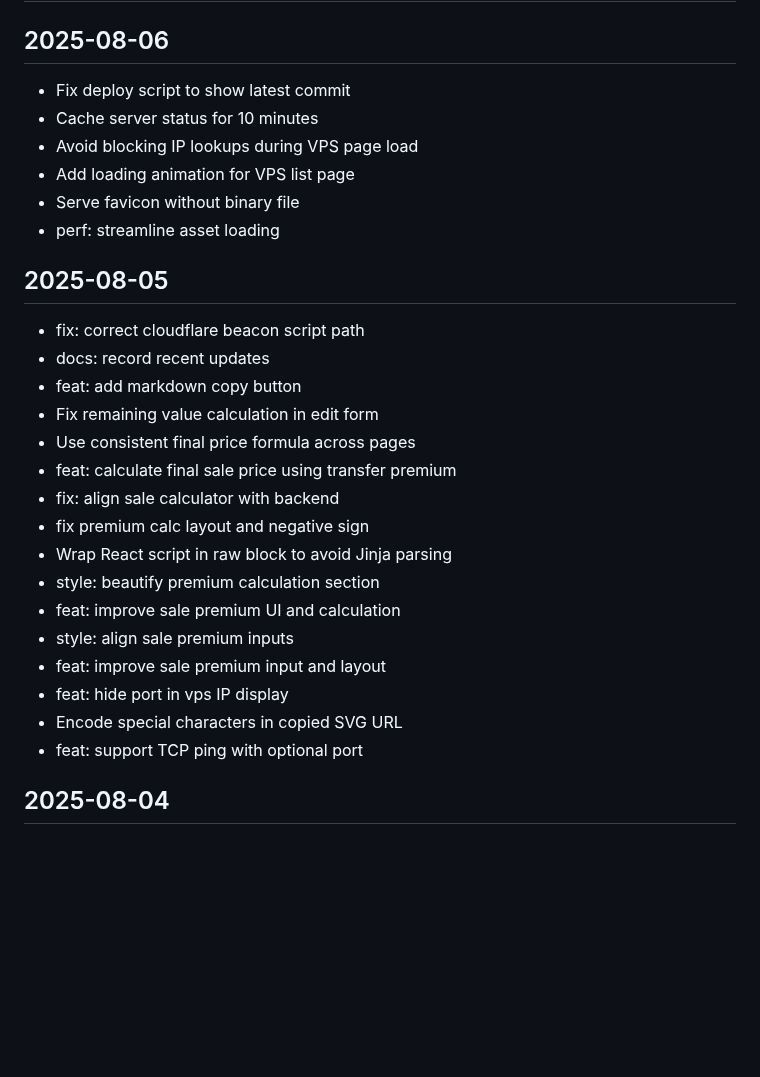
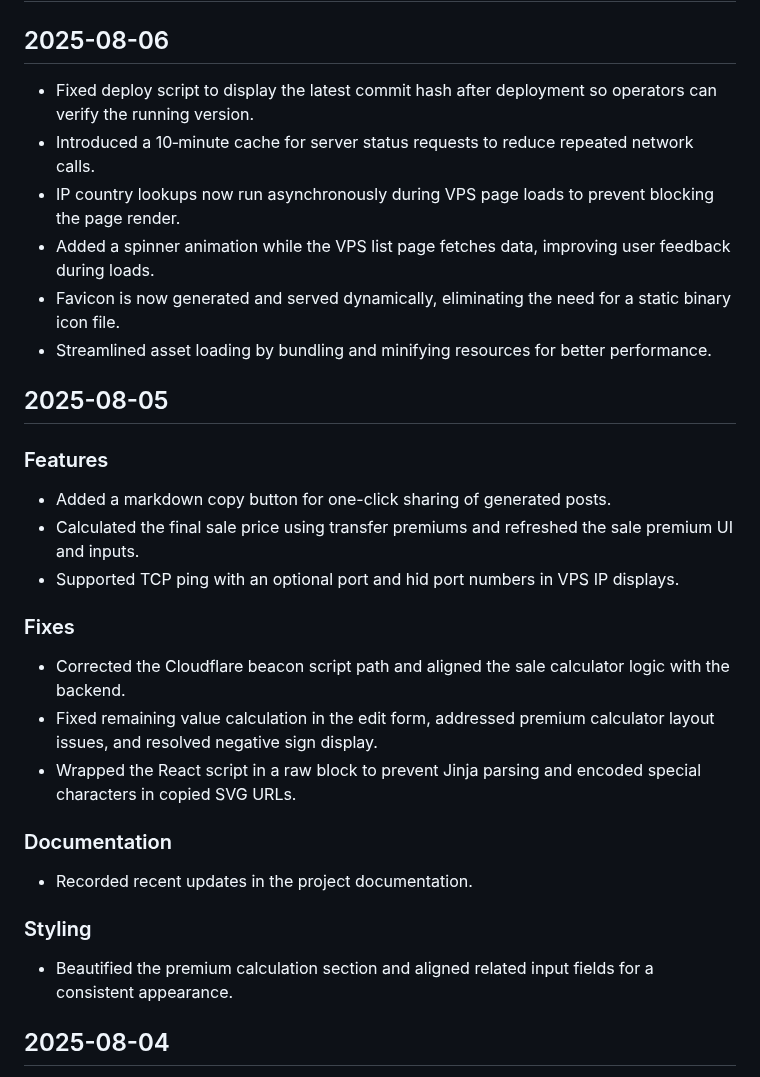
Before and after one commit to podcctv/vps-value-calculator, a Markdown page: CHANGELOG.md, the part around the change. Drawn GitHub-style; blank space fills up the shorter version.

Commit message:
docs: elaborate changelog entries

```diff
--- a/CHANGELOG.md
+++ b/CHANGELOG.md
@@ -2,31 +2,30 @@
 
 ## 2025-08-06
 
-- Fix deploy script to show latest commit
-- Cache server status for 10 minutes
-- Avoid blocking IP lookups during VPS page load
-- Add loading animation for VPS list page
-- Serve favicon without binary file
-- perf: streamline asset loading
+- Fixed deploy script to display the latest commit hash after deployment so operators can verify the running version.
+- Introduced a 10‑minute cache for server status requests to reduce repeated network calls.
+- IP country lookups now run asynchronously during VPS page loads to prevent blocking the page render.
+- Added a spinner animation while the VPS list page fetches data, improving user feedback during loads.
+- Favicon is now generated and served dynamically, eliminating the need for a static binary icon file.
+- Streamlined asset loading by bundling and minifying resources for better performance.
 
 ## 2025-08-05
 
-- fix: correct cloudflare beacon script path
-- docs: record recent updates
-- feat: add markdown copy button
-- Fix remaining value calculation in edit form
-- Use consistent final price formula across pages
-- feat: calculate final sale price using transfer premium
-- fix: align sale calculator with backend
-- fix premium calc layout and negative sign
-- Wrap React script in raw block to avoid Jinja parsing
-- style: beautify premium calculation section
-- feat: improve sale premium UI and calculation
-- style: align sale premium inputs
-- feat: improve sale premium input and layout
-- feat: hide port in vps IP display
-- Encode special characters in copied SVG URL
-- feat: support TCP ping with optional port
+### Features
+- Added a markdown copy button for one-click sharing of generated posts.
+- Calculated the final sale price using transfer premiums and refreshed the sale premium UI and inputs.
+- Supported TCP ping with an optional port and hid port numbers in VPS IP displays.
+
+### Fixes
+- Corrected the Cloudflare beacon script path and aligned the sale calculator logic with the backend.
+- Fixed remaining value calculation in the edit form, addressed premium calculator layout issues, and resolved negative sign display.
+- Wrapped the React script in a raw block to prevent Jinja parsing and encoded special characters in copied SVG URLs.
+
+### Documentation
+- Recorded recent updates in the project documentation.
+
+### Styling
+- Beautified the premium calculation section and aligned related input fields for a consistent appearance.
 
 ## 2025-08-04
 
```
